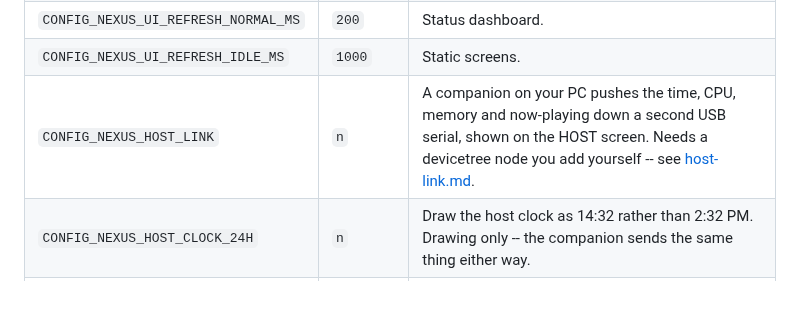
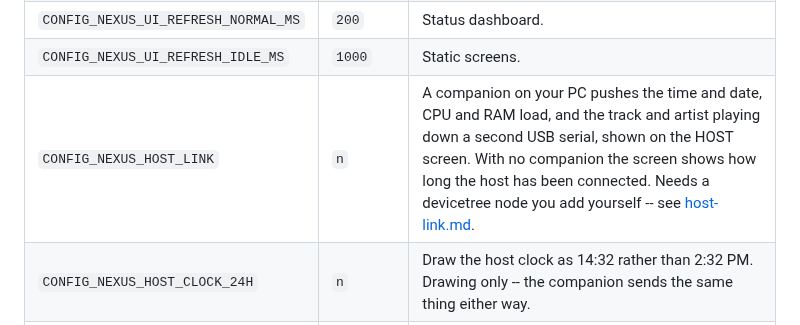
Before and after one commit to vaibhav8600-rgb/nexus, a Markdown page: docs/configuration.md, the part around the change. Rendered like a GitHub page; blank space fills up the shorter version.

```diff
--- a/docs/configuration.md
+++ b/docs/configuration.md
@@ -27,7 +27,7 @@ string, and CI fails the build if one appears (Requirement B).
 | `CONFIG_NEXUS_UI_REFRESH_FAST_MS` | `16` | Games and animations. This is the **hard ceiling on every game's frame rate** -- a game may tick as often as it likes, but nothing reaches the panel more than once per period. It was 33 when the bus ran at 8 MHz and more would only have queued work that could never land. |
 | `CONFIG_NEXUS_UI_REFRESH_NORMAL_MS` | `200` | Status dashboard. |
 | `CONFIG_NEXUS_UI_REFRESH_IDLE_MS` | `1000` | Static screens. |
-| `CONFIG_NEXUS_HOST_LINK` | `n` | A companion on your PC pushes the time, CPU, memory and now-playing down a second USB serial, shown on the HOST screen. Needs a devicetree node you add yourself -- see [host-link.md](host-link.md). |
+| `CONFIG_NEXUS_HOST_LINK` | `n` | A companion on your PC pushes the time and date, CPU and RAM load, and the track and artist playing down a second USB serial, shown on the HOST screen. With no companion the screen shows how long the host has been connected. Needs a devicetree node you add yourself -- see [host-link.md](host-link.md). |
 | `CONFIG_NEXUS_HOST_CLOCK_24H` | `n` | Draw the host clock as 14:32 rather than 2:32 PM. Drawing only -- the companion sends the same thing either way. |
 | `CONFIG_NEXUS_HOST_STALE_S` | `5` | Treat host data as stale after N silent seconds, and go back to dashes. |
 | `CONFIG_NEXUS_BACKLIGHT_TIMEOUT_S` | `0` | Blank the display after N idle seconds. `0` disables. Idle is ZMK's activity state leaving ACTIVE, so typing on either half counts. Never fires during a game, and any action wakes it. Works on every wiring, but what it can do depends on the backlight -- see [hardware.md](hardware.md#backlight). |
```
Also changed, not shown: README.md (+8 -1 lines), docs/ui.md (+9 -2 lines), docs/images/screens/host.png, 3 other files.
